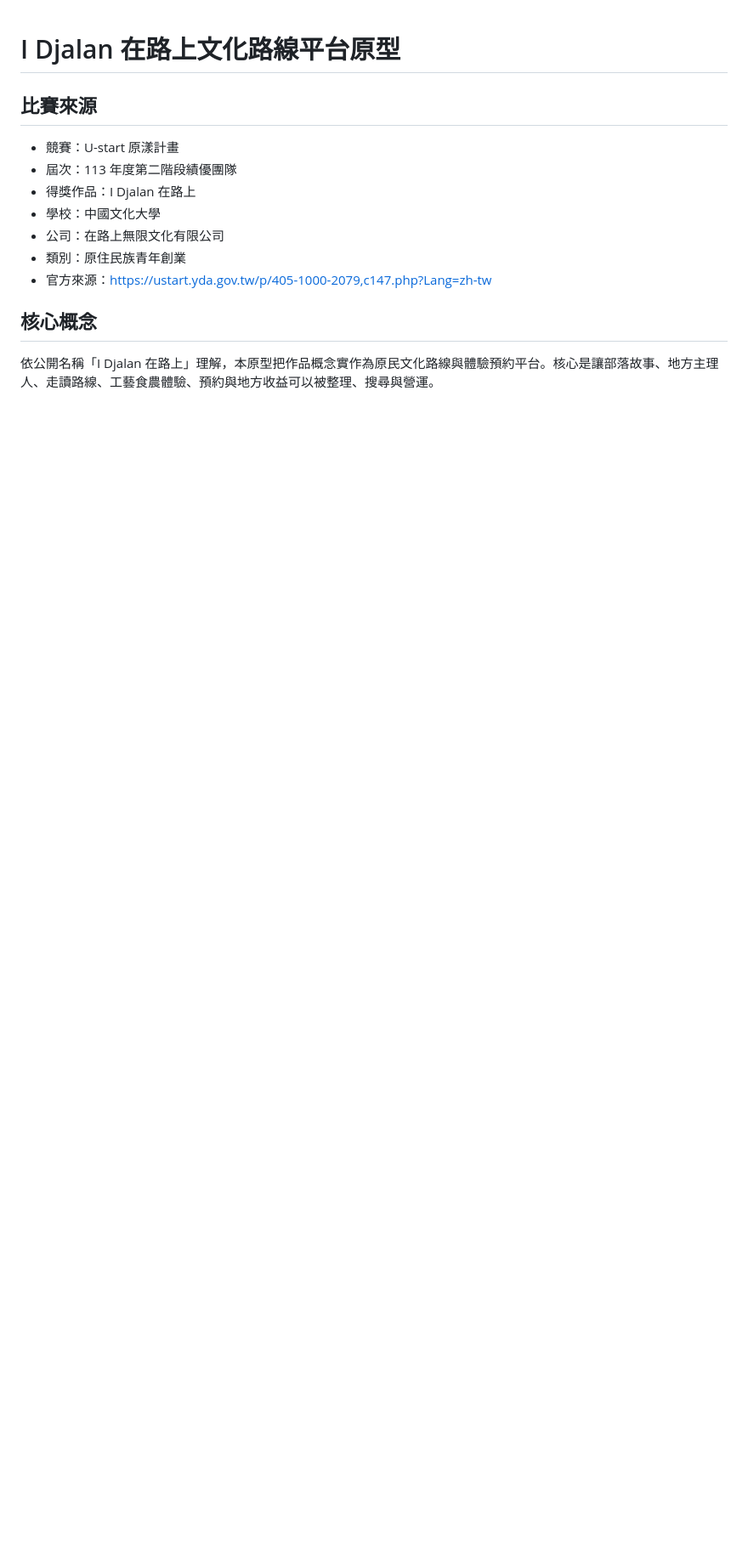
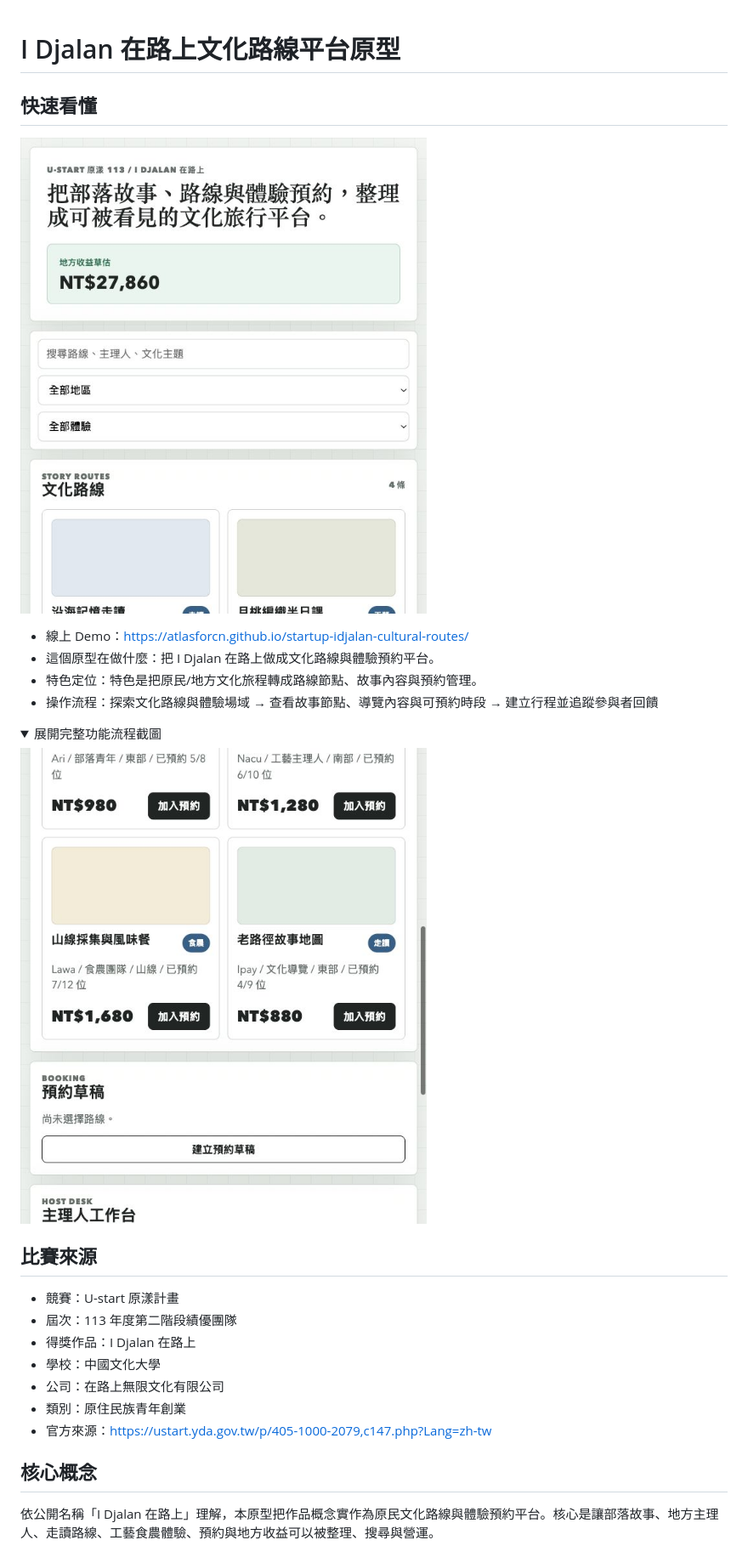
Before and after one commit to atlasforcn/startup-idjalan-cultural-routes, a Markdown page: README.md, the part around the change printed below. Shown: that part at 85% size. Drawn GitHub-style; pictures changed too: docs/flow.png (added), docs/preview.png (added); folded sections open; blank space fills up the shorter version.

Commit message:
Add README walkthrough screenshots

```diff
--- a/README.md
+++ b/README.md
@@ -1 +1,16 @@
 # I Djalan 在路上文化路線平台原型
+
+## 快速看懂
+
+![startup-idjalan-cultural-routes 功能截圖](docs/preview.png)
+
+- 線上 Demo：https://atlasforcn.github.io/startup-idjalan-cultural-routes/
+- 這個原型在做什麼：把 I Djalan 在路上做成文化路線與體驗預約平台。
+- 特色定位：特色是把原民/地方文化旅程轉成路線節點、故事內容與預約管理。
+- 操作流程：探索文化路線與體驗場域 → 查看故事節點、導覽內容與可預約時段 → 建立行程並追蹤參與者回饋
+
+<details>
+<summary>展開完整功能流程截圖</summary>
+
+![startup-idjalan-cultural-routes 完整功能流程截圖](docs/flow.png)
+
```
Also changed, not shown: other parts of README.md (+1 -0 lines).
